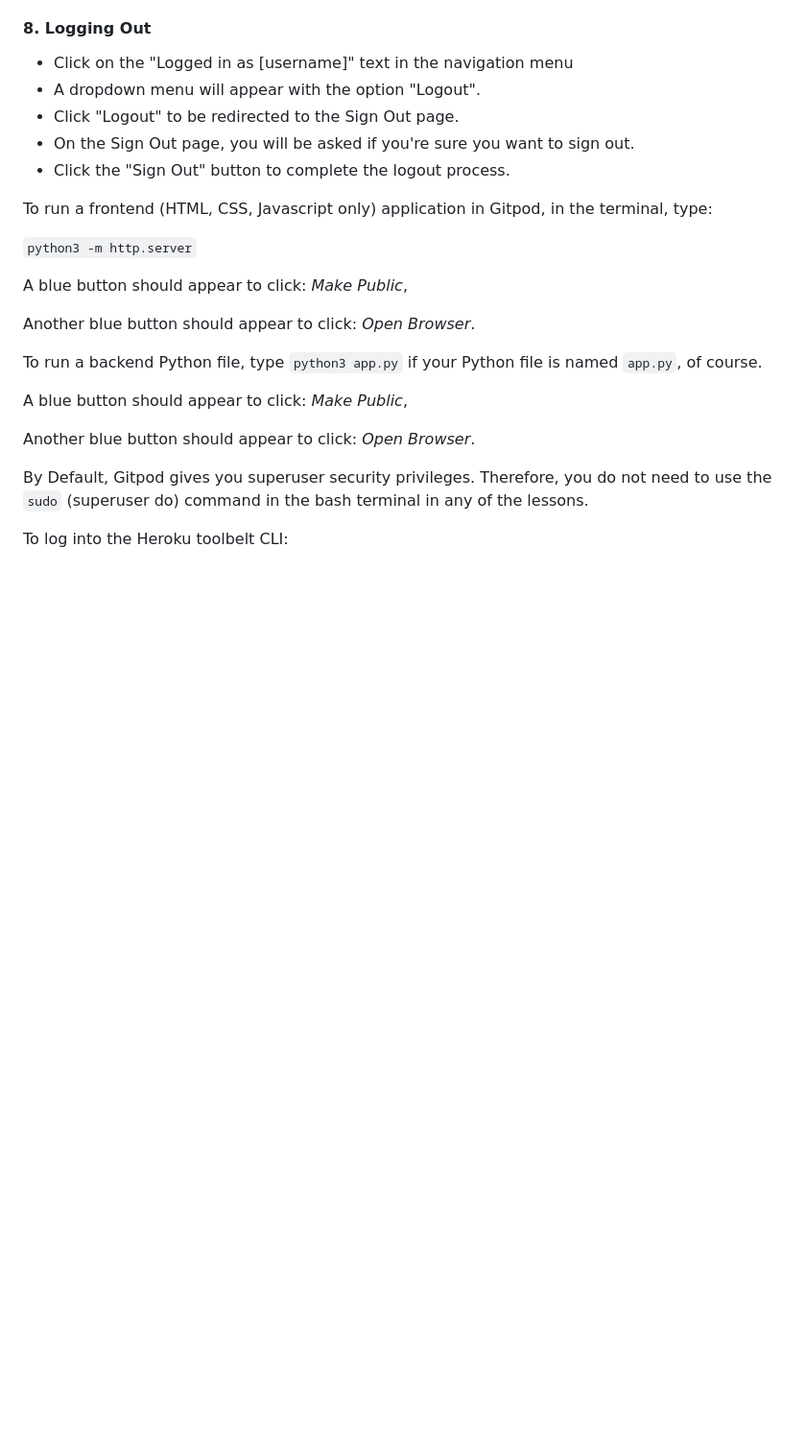
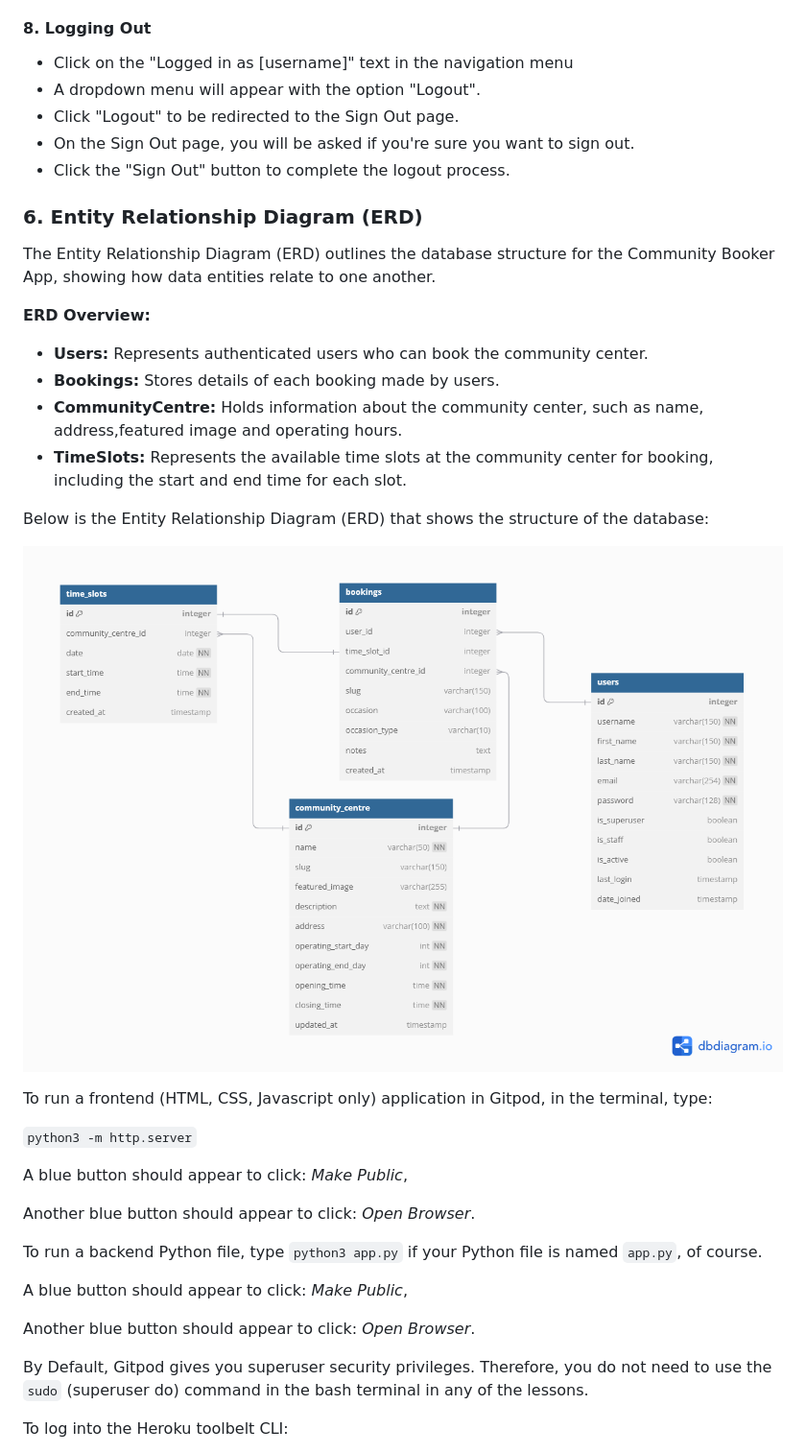
Before and after one commit to Taybe2/community-booker, a Markdown page: README.md, the part around the change. Shown: that part at 96% size. Rendered like a GitHub page; pictures changed too: docs/images/erd-diagram.png (added); blank space fills up the shorter version.

Commit message:
Add ERD diagram to README

```diff
--- a/README.md
+++ b/README.md
@@ -106,6 +106,19 @@ This guide provides step-by-step instructions on how to use the Community Booker
   - Click "Logout" to be redirected to the Sign Out page.
   - On the Sign Out page, you will be asked if you're sure you want to sign out.
   - Click the "Sign Out" button to complete the logout process.
+
+### 6. Entity Relationship Diagram (ERD)
+The Entity Relationship Diagram (ERD) outlines the database structure for the Community Booker App, showing how data entities relate to one another.
+
+**ERD Overview:**
+- **Users:** Represents authenticated users who can book the community center.
+- **Bookings:** Stores details of each booking made by users.
+- **CommunityCentre:** Holds information about the community center, such as name, address,featured image and operating hours.
+- **TimeSlots:** Represents the available time slots at the community center for booking, including the start and end time for each slot.
+
+Below is the Entity Relationship Diagram (ERD) that shows the structure of the database:
+
+![ERD Diagram](docs/images/erd-diagram.png)
 
 To run a frontend (HTML, CSS, Javascript only) application in Gitpod, in the terminal, type:
 
```
